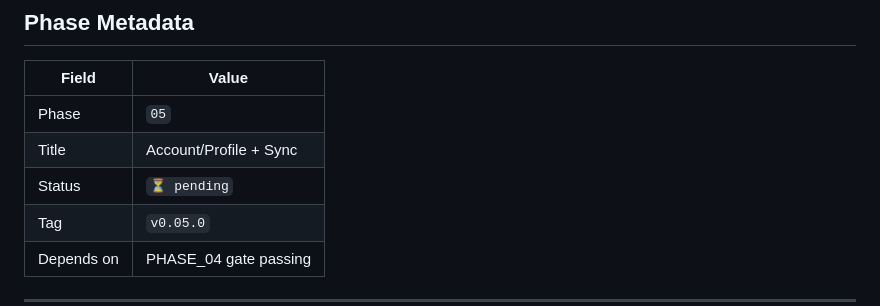
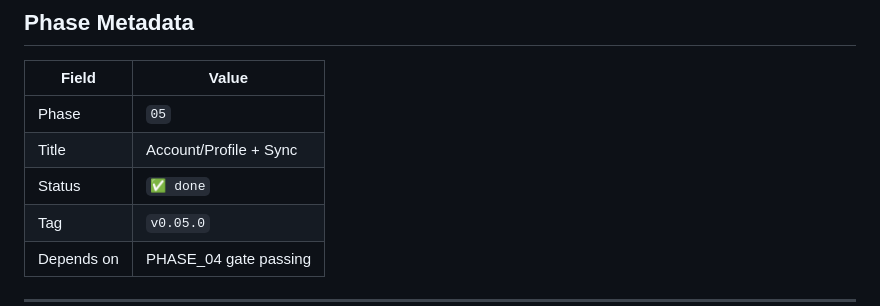
Before and after one commit to avatarsik6699/infraege, a Markdown page: docs/PHASE_05.md, the part around one of its changes. Rendered like a GitHub page.

Commit message:
feat: update phase status to done and complete post-phase checklist for Account/Profile + Sync

```diff
--- a/docs/PHASE_05.md
+++ b/docs/PHASE_05.md
@@ -8,7 +8,7 @@
 |-------|-------|
 | Phase | `05` |
 | Title | Account/Profile + Sync |
-| Status | `⏳ pending` |
+| Status | `✅ done` |
 | Tag | `v0.05.0` |
 | Depends on | PHASE_04 gate passing |
 
```
Also changed, not shown: other parts of docs/PHASE_05.md (+9 -9 lines).
